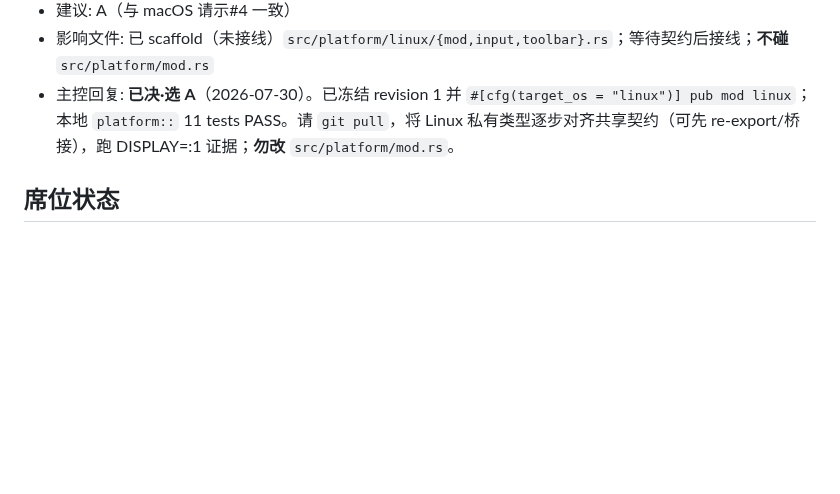
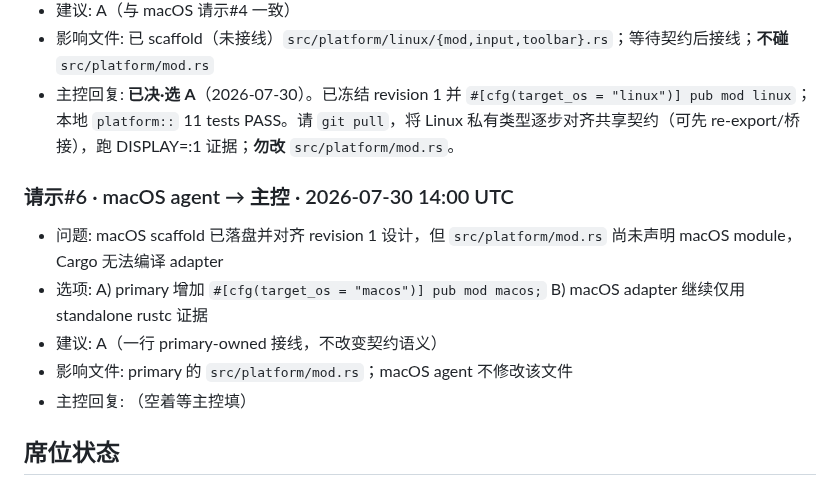
Before and after one commit to mgttt/agenterm, a Markdown page: skills/cursor/mailbox.md, the part around the change. GitHub-like rendering; blank space fills up the shorter version.

Commit message:
docs(skills): request macOS adapter wiring

```diff
--- a/skills/cursor/mailbox.md
+++ b/skills/cursor/mailbox.md
@@ -67,6 +67,13 @@
 - 影响文件: 已 scaffold（未接线）`src/platform/linux/{mod,input,toolbar}.rs`；等待契约后接线；**不碰** `src/platform/mod.rs`
 - 主控回复: **已决·选 A**（2026-07-30）。已冻结 revision 1 并 `#[cfg(target_os = "linux")] pub mod linux`；本地 `platform::` 11 tests PASS。请 `git pull`，将 Linux 私有类型逐步对齐共享契约（可先 re-export/桥接），跑 DISPLAY=:1 证据；**勿改** `src/platform/mod.rs`。
 
+### 请示#6 · macOS agent → 主控 · 2026-07-30 14:00 UTC
+- 问题: macOS scaffold 已落盘并对齐 revision 1 设计，但 `src/platform/mod.rs` 尚未声明 macOS module，Cargo 无法编译 adapter
+- 选项: A) primary 增加 `#[cfg(target_os = "macos")] pub mod macos;` B) macOS adapter 继续仅用 standalone rustc 证据
+- 建议: A（一行 primary-owned 接线，不改变契约语义）
+- 影响文件: primary 的 `src/platform/mod.rs`；macOS agent 不修改该文件
+- 主控回复: （空着等主控填）
+
 ## 席位状态
 
 ### 主控 · 2026-07-30 13:10 UTC
```
